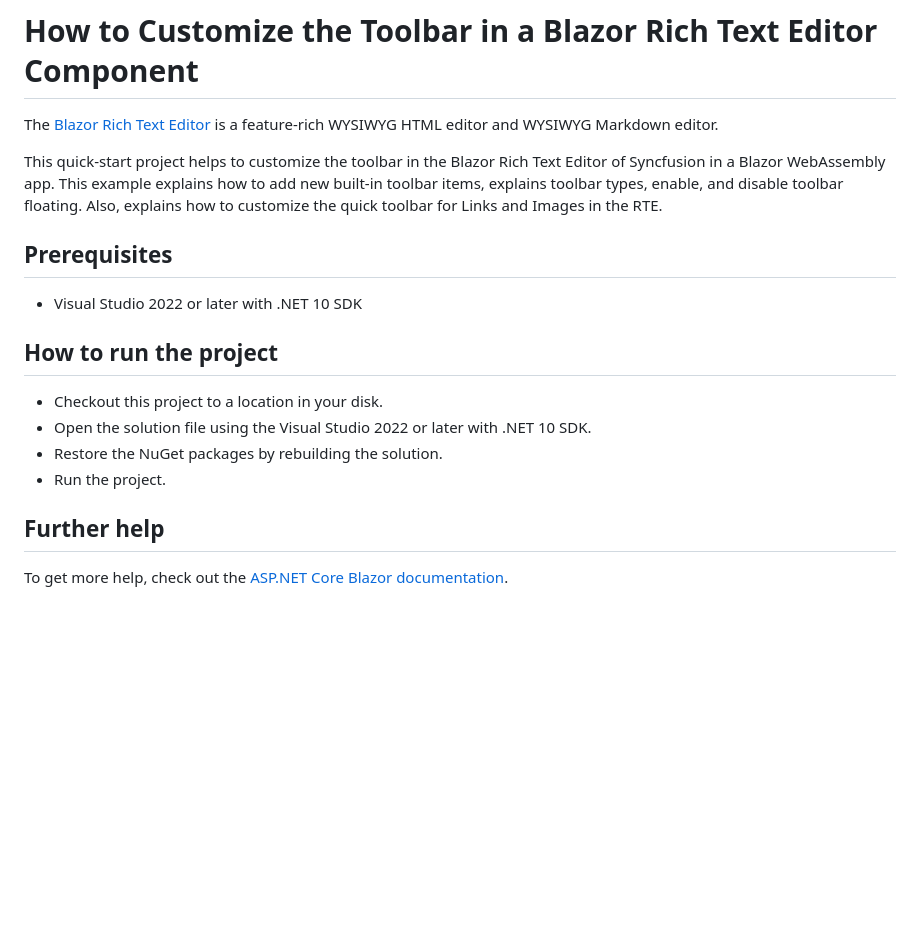
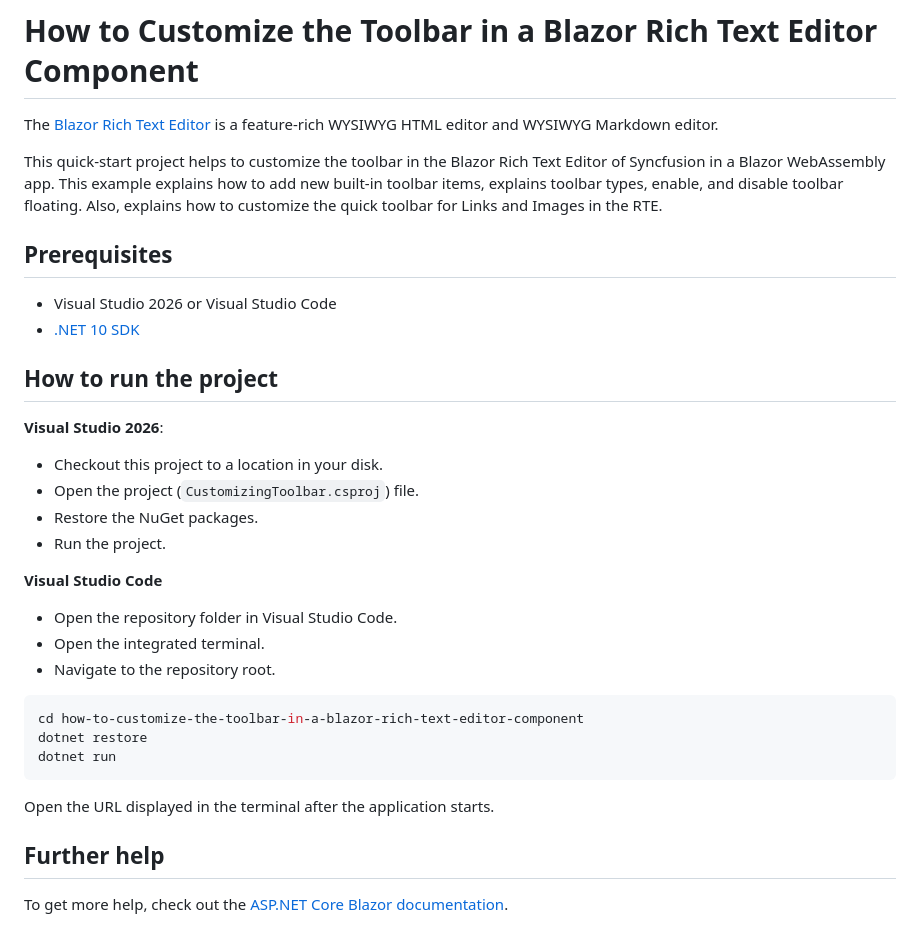
Before and after one commit to SyncfusionExamples/how-to-customize-the-toolbar-in-a-blazor-rich-text-editor-component, a Markdown page: README.md, the part around one of its changes. Rendered like a GitHub page; blank space fills up the shorter version.

````diff
--- a/README.md
+++ b/README.md
@@ -6,14 +6,31 @@ This quick-start project helps to customize the toolbar in the Blazor Rich Text
 
 ## Prerequisites
 
-* Visual Studio 2022 or later with .NET 10 SDK
+- Visual Studio 2026 or Visual Studio Code
+- [.NET 10 SDK](https://dotnet.microsoft.com/download/dotnet/10.0)
 
 ## How to run the project
 
+**Visual Studio 2026**:
+
 * Checkout this project to a location in your disk.
-* Open the solution file using the Visual Studio 2022 or later with .NET 10 SDK.
-* Restore the NuGet packages by rebuilding the solution.
+* Open the project (`CustomizingToolbar.csproj`) file.
+* Restore the NuGet packages.
 * Run the project.
+
+**Visual Studio Code**
+
+* Open the repository folder in Visual Studio Code.
+* Open the integrated terminal.
+* Navigate to the repository root.
+
+```bash
+cd how-to-customize-the-toolbar-in-a-blazor-rich-text-editor-component
+dotnet restore
+dotnet run
+```
+
+Open the URL displayed in the terminal after the application starts.
 
 ## Further help
 To get more help, check out the [ASP.NET Core Blazor documentation](https://docs.microsoft.com/en-us/aspnet/core/blazor).
````
Also changed, not shown: other parts of README.md (+3 -3 lines).
